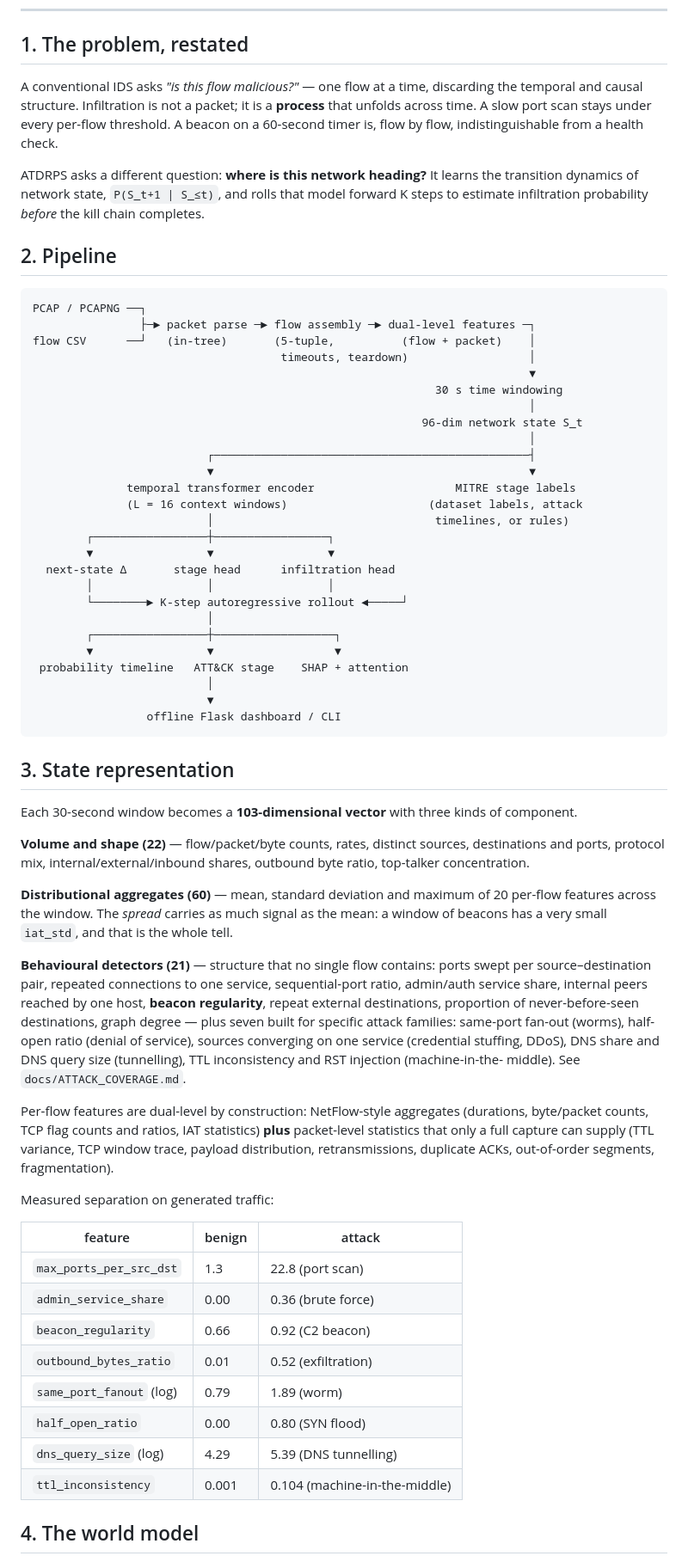
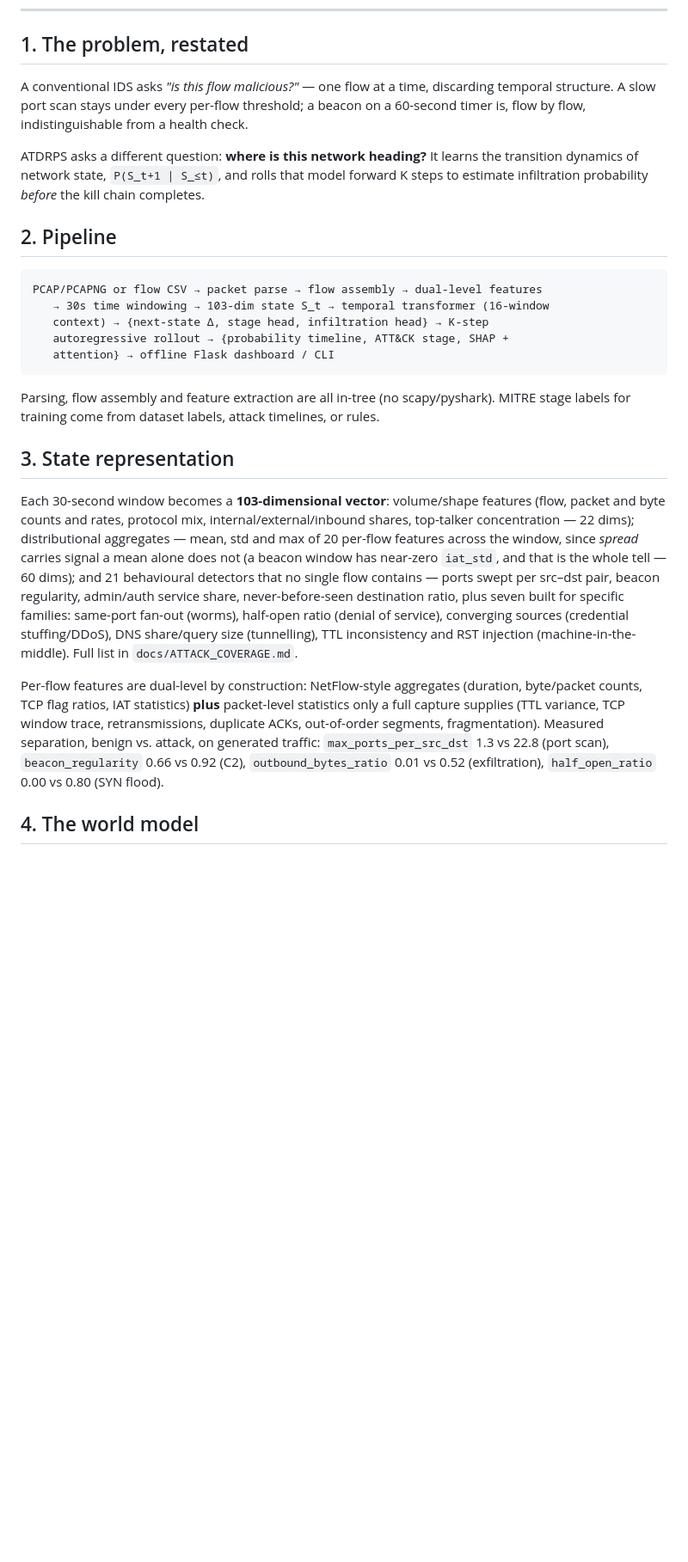
Before and after one commit to nilanshpratapanand/26153-Advanced-Threat-Detection-And-Reenforcement-Protocol-System-ATDRPS-, a Markdown page: docs/ARCHITECTURE.md, the part around one of its changes. Shown at 86% size. GitHub-like rendering; blank space fills up the shorter version.

````diff
--- a/docs/ARCHITECTURE.md
+++ b/docs/ARCHITECTURE.md
@@ -7,9 +7,8 @@ SIH 2026 · PS 26153 (NTRO) · Team Bell Labs, Lloyd Institute of Engineering &
 
 ## 1. The problem, restated
 
-A conventional IDS asks *"is this flow malicious?"* — one flow at a time, discarding the
-temporal and causal structure. Infiltration is not a packet; it is a **process** that
-unfolds across time. A slow port scan stays under every per-flow threshold. A beacon on a
+A conventional IDS asks *"is this flow malicious?"* — one flow at a time, discarding
+temporal structure. A slow port scan stays under every per-flow threshold; a beacon on a
 60-second timer is, flow by flow, indistinguishable from a health check.
 
 ATDRPS asks a different question: **where is this network heading?** It learns the
@@ -19,72 +18,37 @@ steps to estimate infiltration probability *before* the kill chain completes.
 ## 2. Pipeline
 
 ```
-PCAP / PCAPNG ──┐
-                ├─► packet parse ─► flow assembly ─► dual-level features ─┐
-flow CSV      ──┘   (in-tree)       (5-tuple,          (flow + packet)    │
-                                     timeouts, teardown)                  │
-                                                                          ▼
-                                                            30 s time windowing
-                                                                          │
-                                                          96-dim network state S_t
-                                                                          │
-                          ┌───────────────────────────────────────────────┤
-                          ▼                                               ▼
-              temporal transformer encoder                     MITRE stage labels
-              (L = 16 context windows)                     (dataset labels, attack
-                          │                                 timelines, or rules)
-        ┌─────────────────┼─────────────────┐
-        ▼                 ▼                 ▼
-  next-state Δ       stage head      infiltration head
-        │                 │                 │
-        └────────► K-step autoregressive rollout ◄─────┘
-                          │
-        ┌─────────────────┼──────────────────┐
-        ▼                 ▼                  ▼
- probability timeline   ATT&CK stage    SHAP + attention
-                          │
-                          ▼
-                 offline Flask dashboard / CLI
+PCAP/PCAPNG or flow CSV → packet parse → flow assembly → dual-level features
+   → 30s time windowing → 103-dim state S_t → temporal transformer (16-window
+   context) → {next-state Δ, stage head, infiltration head} → K-step
+   autoregressive rollout → {probability timeline, ATT&CK stage, SHAP +
+   attention} → offline Flask dashboard / CLI
 ```
+
+Parsing, flow assembly and feature extraction are all in-tree (no scapy/pyshark). MITRE
+stage labels for training come from dataset labels, attack timelines, or rules.
 
 ## 3. State representation
 
-Each 30-second window becomes a **103-dimensional vector** with three kinds of component.
+Each 30-second window becomes a **103-dimensional vector**: volume/shape features (flow,
+packet and byte counts and rates, protocol mix, internal/external/inbound shares,
+top-talker concentration — 22 dims); distributional aggregates — mean, std and max of 20
+per-flow features across the window, since *spread* carries signal a mean alone does not
+(a beacon window has near-zero `iat_std`, and that is the whole tell — 60 dims); and 21
+behavioural detectors that no single flow contains — ports swept per src–dst pair, beacon
+regularity, admin/auth service share, never-before-seen destination ratio, plus seven
+built for specific families: same-port fan-out (worms), half-open ratio (denial of
+service), converging sources (credential stuffing/DDoS), DNS share/query size
+(tunnelling), TTL inconsistency and RST injection (machine-in-the-middle). Full list in
+`docs/ATTACK_COVERAGE.md`.
 
-**Volume and shape (22)** — flow/packet/byte counts, rates, distinct sources,
-destinations and ports, protocol mix, internal/external/inbound shares, outbound byte
-ratio, top-talker concentration.
-
-**Distributional aggregates (60)** — mean, standard deviation and maximum of 20 per-flow
-features across the window. The *spread* carries as much signal as the mean: a window of
-beacons has a very small `iat_std`, and that is the whole tell.
-
-**Behavioural detectors (21)** — structure that no single flow contains: ports swept per
-source–destination pair, repeated connections to one service, sequential-port ratio,
-admin/auth service share, internal peers reached by one host, **beacon regularity**,
-repeat external destinations, proportion of never-before-seen destinations, graph degree —
-plus seven built for specific attack families: same-port fan-out (worms), half-open ratio
-(denial of service), sources converging on one service (credential stuffing, DDoS), DNS
-share and DNS query size (tunnelling), TTL inconsistency and RST injection (machine-in-the-
-middle). See `docs/ATTACK_COVERAGE.md`.
-
-Per-flow features are dual-level by construction: NetFlow-style aggregates (durations,
-byte/packet counts, TCP flag counts and ratios, IAT statistics) **plus** packet-level
-statistics that only a full capture can supply (TTL variance, TCP window trace, payload
-distribution, retransmissions, duplicate ACKs, out-of-order segments, fragmentation).
-
-Measured separation on generated traffic:
-
-| feature | benign | attack |
-|---|---|---|
-| `max_ports_per_src_dst` | 1.3 | 22.8 (port scan) |
-| `admin_service_share` | 0.00 | 0.36 (brute force) |
-| `beacon_regularity` | 0.66 | 0.92 (C2 beacon) |
-| `outbound_bytes_ratio` | 0.01 | 0.52 (exfiltration) |
-| `same_port_fanout` (log) | 0.79 | 1.89 (worm) |
-| `half_open_ratio` | 0.00 | 0.80 (SYN flood) |
-| `dns_query_size` (log) | 4.29 | 5.39 (DNS tunnelling) |
-| `ttl_inconsistency` | 0.001 | 0.104 (machine-in-the-middle) |
+Per-flow features are dual-level by construction: NetFlow-style aggregates (duration,
+byte/packet counts, TCP flag ratios, IAT statistics) **plus** packet-level statistics only
+a full capture supplies (TTL variance, TCP window trace, retransmissions, duplicate ACKs,
+out-of-order segments, fragmentation). Measured separation, benign vs. attack, on
+generated traffic: `max_ports_per_src_dst` 1.3 vs 22.8 (port scan), `beacon_regularity`
+0.66 vs 0.92 (C2), `outbound_bytes_ratio` 0.01 vs 0.52 (exfiltration), `half_open_ratio`
+0.00 vs 0.80 (SYN flood).
 
 ## 4. The world model
 
````
Also changed, not shown: other parts of docs/ARCHITECTURE.md (+31 -44 lines), README.md (+11 -8 lines), docs/DEMO_SCRIPT.md (+12 -11 lines).
